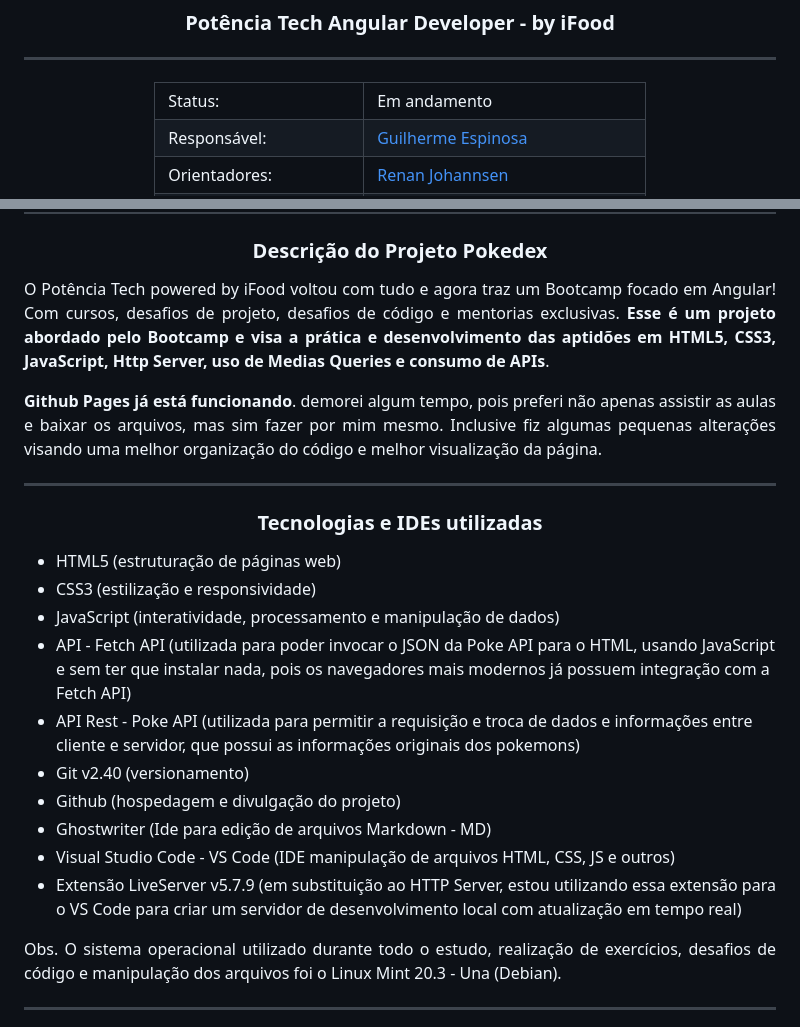
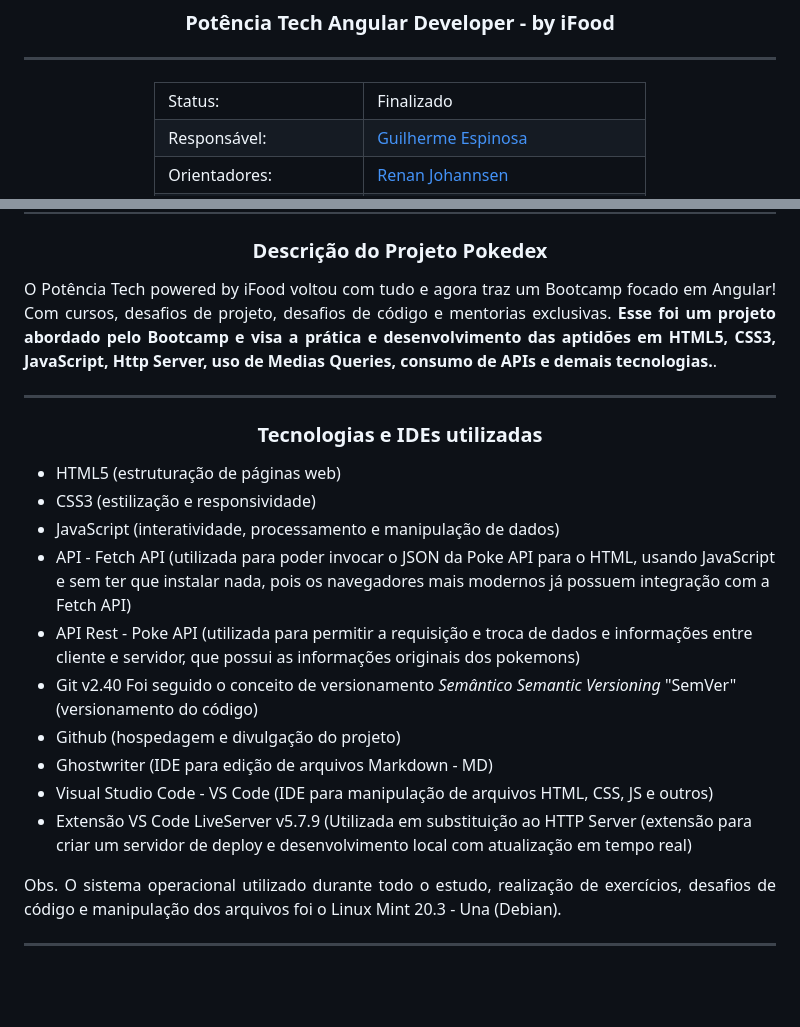
Before and after one commit to Guilherme-Espinosa/pokedex-DIO, a Markdown page: readme.md, 2 parts joined by grey strips. Drawn GitHub-style; blank space fills up the shorter version.

Commit message:
pokedexDIO 1.7.13 (Readme adjusts, finished project)

```diff
--- a/readme.md
+++ b/readme.md
@@ -11,7 +11,7 @@
   <div class="status" align="top">
     <table align="space-between">
       <tr>
-        <td>Status:</td> <td>Em andamento</td>
+        <td>Status:</td> <td>Finalizado</td>
       </tr>
       <tr>
         <td>Responsável:</td> <td><a href="https://www.linkedin.com/in/guilherme-espinosa/">Guilherme Espinosa</a></td>
@@ -50,11 +50,7 @@
 
 <p align="justify">
 O Potência Tech powered by iFood voltou com tudo e agora traz um Bootcamp focado em Angular! Com cursos, desafios de projeto, desafios de código e mentorias exclusivas.
-<b>Esse é um projeto abordado pelo Bootcamp e visa a prática e desenvolvimento das aptidões em HTML5, CSS3, JavaScript, Http  Server, uso de Medias Queries e consumo de APIs</b>.
-</p>
-
-<p align="justify">
-<b>Github Pages já está funcionando</b>. demorei algum tempo, pois preferi não apenas assistir as aulas e baixar os arquivos, mas sim fazer por mim mesmo. Inclusive fiz algumas pequenas alterações visando uma melhor organização do código e melhor visualização da página.
+<b>Esse foi um projeto abordado pelo Bootcamp e visa a prática e desenvolvimento das aptidões em HTML5, CSS3, JavaScript, Http  Server, uso de Medias Queries, consumo de APIs e demais tecnologias.</b>.
 </p>
 
 ---
@@ -66,11 +62,11 @@ O Potência Tech powered by iFood voltou com tudo e agora traz um Bootcamp focad
 	<li> JavaScript (interatividade, processamento e manipulação de dados)</li>
 	<li> API - Fetch API (utilizada para poder invocar o JSON da Poke API para o HTML, usando JavaScript e sem ter que instalar nada, pois os navegadores mais modernos já possuem integração com a Fetch API)</li>
 	<li> API Rest - Poke API (utilizada para permitir a requisição e troca de dados e informações entre cliente e servidor, que possui as informações originais dos pokemons)</li>
-	<li> Git	v2.40 (versionamento)</li>
+	<li> Git	v2.40 Foi seguido o conceito de versionamento <i>Semântico Semantic Versioning</i> "SemVer" (versionamento do código)</li>
 	<li> Github (hospedagem e divulgação do projeto)</li>
-	<li> Ghostwriter (Ide para edição de arquivos Markdown - MD)</li>
-	<li> Visual Studio Code - VS Code (IDE manipulação de arquivos HTML, CSS, JS e outros)</li>
-	<li> Extensão LiveServer v5.7.9 (em substituição ao HTTP Server, estou utilizando essa extensão para o VS Code para criar um servidor de desenvolvimento local com atualização em tempo real)</li>
+	<li> Ghostwriter (IDE para edição de arquivos Markdown - MD)</li>
+	<li> Visual Studio Code - VS Code (IDE para manipulação de arquivos HTML, CSS, JS e outros)</li>
+	<li> Extensão VS Code LiveServer v5.7.9 (Utilizada em substituição ao HTTP Server (extensão para criar um servidor de deploy e desenvolvimento local com atualização em tempo real)</li>
 </ul>
   <p align="justify">
   Obs. O sistema operacional utilizado durante todo o estudo, realização de exercícios, desafios de código e manipulação dos arquivos foi o Linux Mint 20.3 - Una (Debian).
```
